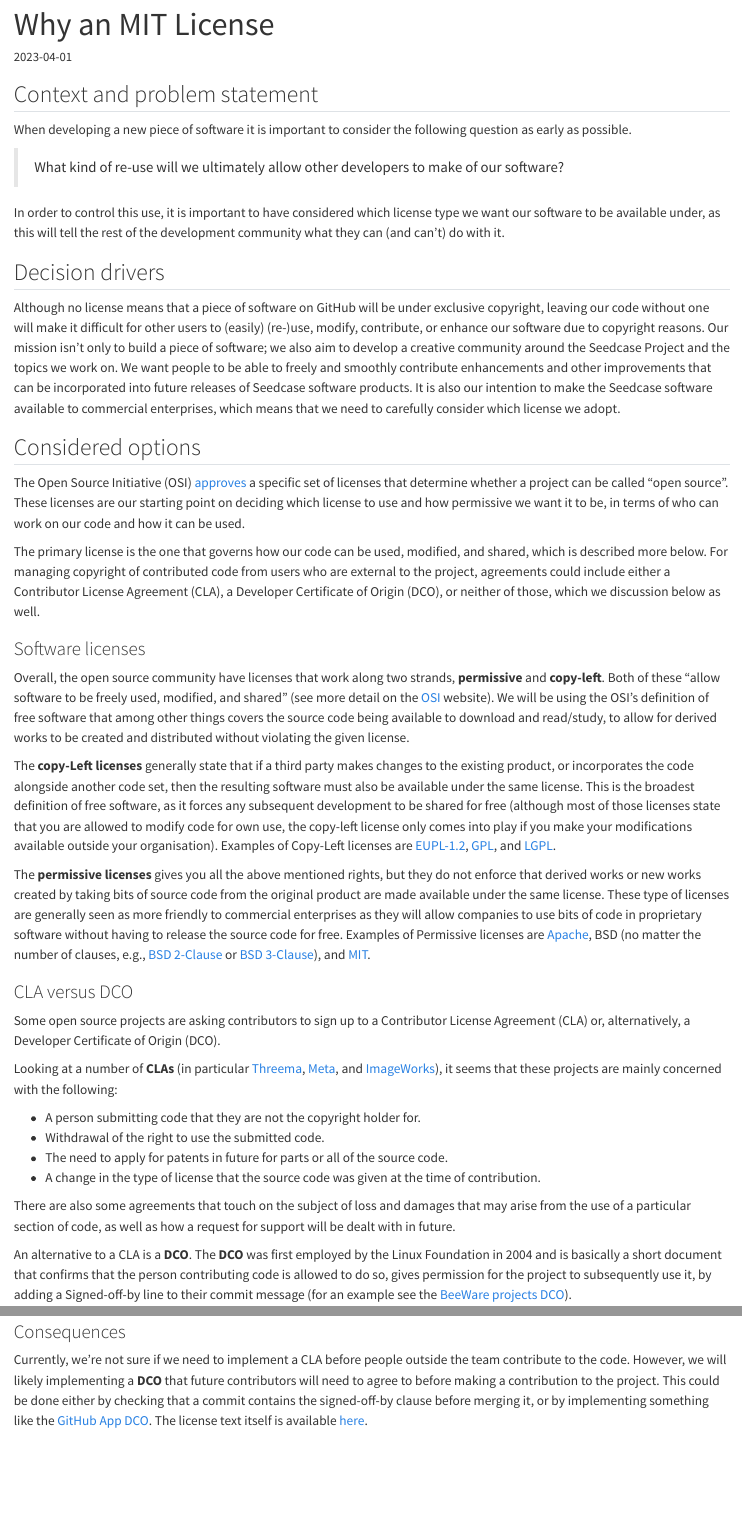
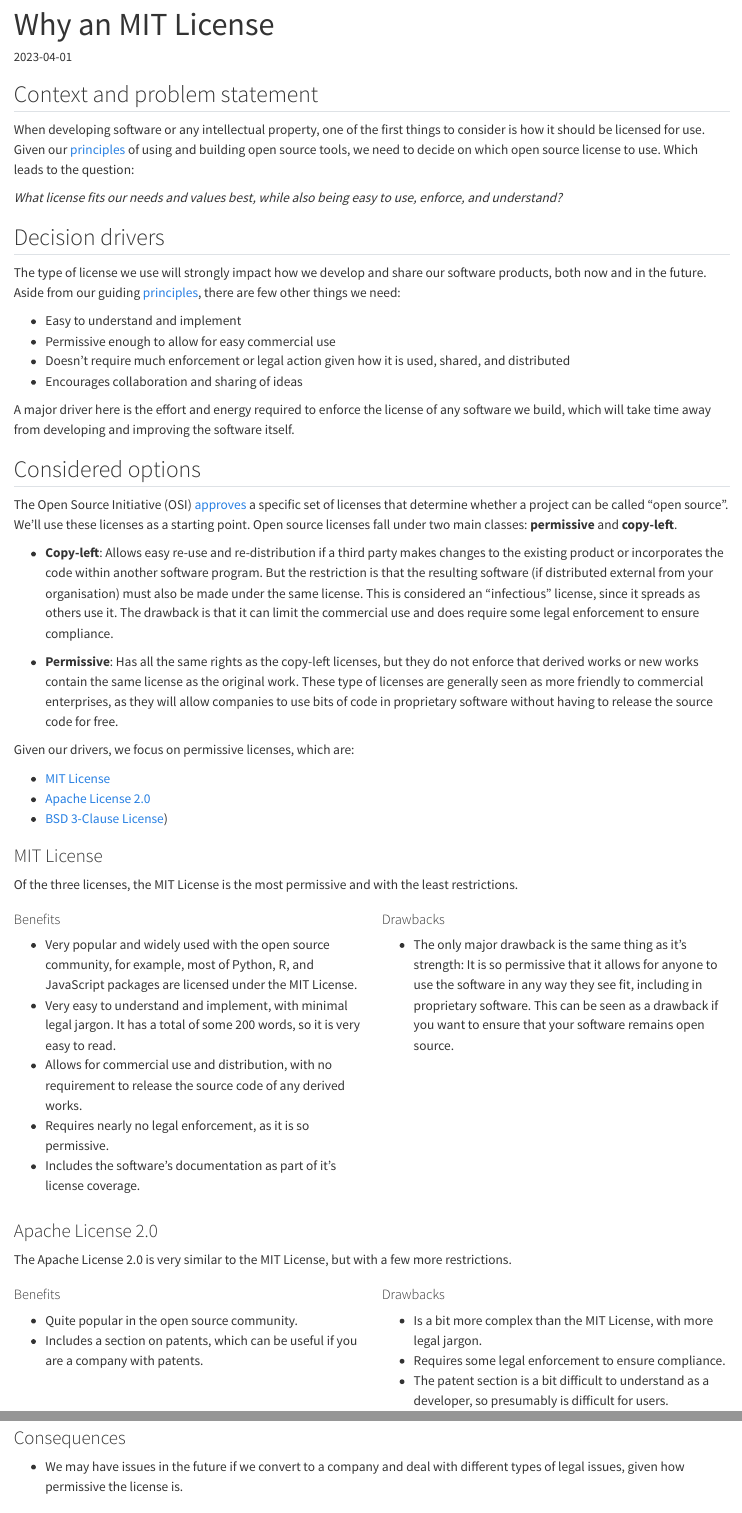
Before and after one commit to seedcase-project/decisions, a Quarto document (why-mit-license/index.qmd): the page in a window 1100 px wide, from its top, and a second part further down, joined at a grey line. Rendered offline with R 4.5, knitr and Pandoc in place of Quarto, with nearby package versions; drawn as R Markdown's standard HTML page in place of the format the file asks for.

Commit message:
docs: :memo: update MIT license post
Closes #38 and closes #6

```diff
--- a/why-mit-license/index.qmd
+++ b/why-mit-license/index.qmd
@@ -1,121 +1,134 @@
 ---
 title: "Why an MIT License"
 description: |
-  Open and permissive licensing of copyrighted content is a way to increase use of a software product, ease collaboration and re-use, and sharing intellectual ideas with others. This post contains our reasons for choosing the MIT License, which is a very permissive copyright license.
+  Open and permissive licensing of copyrighted content is a way to increase use of a software product,
+  ease collaboration and re-use, and sharing intellectual ideas with others. This post contains our
+  reasons for choosing the MIT License, which is a very permissive copyright license.
 date: "2023-04-01"
-date-modified: last-modified
+date-modified: "2025-02-20"
 categories:
 - licensing
 ---
 
-<!--TODO #38 docs: Update 'Why MIT license with benefits and drawbacks -->
-
 ## Context and problem statement
 
-When developing a new piece of software it is important to consider the
-following question as early as possible.
+When developing software or any intellectual property, one of the first
+things to consider is how it should be licensed for use. Given our
+[principles](https://design.seedcase-project.org) of using and building
+open source tools, we need to decide on which open source license to
+use. Which leads to the question:
 
-> What kind of re-use will we ultimately allow other developers to make
-> of our software?
-
-In order to control this use, it is important to have considered which
-license type we want our software to be available under, as this will
-tell the rest of the development community what they can (and can't) do
-with it.
+*What license fits our needs and values best, while also being easy to
+use, enforce, and understand?*
 
 ## Decision drivers
 
-Although no license means that a piece of software on GitHub will be
-under exclusive copyright, leaving our code without one will make it
-difficult for other users to (easily) (re-)use, modify, contribute, or
-enhance our software due to copyright reasons. Our mission isn't only to
-build a piece of software; we also aim to develop a creative community
-around the Seedcase Project and the topics we work on. We want people to
-be able to freely and smoothly contribute enhancements and other
-improvements that can be incorporated into future releases of Seedcase
-software products. It is also our intention to make the Seedcase
-software available to commercial enterprises, which means that we need
-to carefully consider which license we adopt.
+The type of license we use will strongly impact how we develop and share
+our software products, both now and in the future. Aside from our
+guiding [principles](https://design.seedcase-project.org/software),
+there are few other things we need:
+
+-   Easy to understand and implement
+-   Permissive enough to allow for easy commercial use
+-   Doesn't require much enforcement or legal action given how it is
+    used, shared, and distributed
+-   Encourages collaboration and sharing of ideas
+
+A major driver here is the effort and energy required to enforce the
+license of any software we build, which will take time away from
+developing and improving the software itself.
 
 ## Considered options
 
 The Open Source Initiative (OSI)
 [approves](https://opensource.org/licenses) a specific set of licenses
-that determine whether a project can be called "open source". These
-licenses are our starting point on deciding which license to use and how
-permissive we want it to be, in terms of who can work on our code and
-how it can be used.
+that determine whether a project can be called "open source". We'll use
+these licenses as a starting point. Open source licenses fall under two
+main classes: **permissive** and **copy-left**.
 
-The primary license is the one that governs how our code can be used,
-modified, and shared, which is described more below. For managing
-copyright of contributed code from users who are external to the
-project, agreements could include either a Contributor License Agreement
-(CLA), a Developer Certificate of Origin (DCO), or neither of those,
-which we discussion below as well.
+-   **Copy-left**: Allows easy re-use and re-distribution if a third
+    party makes changes to the existing product or incorporates the code
+    within another software program. But the restriction is that the
+    resulting software (if distributed external from your organisation)
+    must also be made under the same license. This is considered an
+    "infectious" license, since it spreads as others use it. The
+    drawback is that it can limit the commercial use and does require
+    some legal enforcement to ensure compliance.
 
-### Software licenses
+-   **Permissive**: Has all the same rights as the copy-left licenses,
+    but they do not enforce that derived works or new works contain the
+    same license as the original work. These type of licenses are
+    generally seen as more friendly to commercial enterprises, as they
+    will allow companies to use bits of code in proprietary software
+    without having to release the source code for free.
 
-Overall, the open source community have licenses that work along two
-strands, **permissive** and **copy-left**. Both of these "allow software
-to be freely used, modified, and shared" (see more detail on the
-[OSI](https://opensource.org/licenses) website). We will be using the
-OSI's definition of free software that among other things covers the
-source code being available to download and read/study, to allow for
-derived works to be created and distributed without violating the given
-license.
+Given our drivers, we focus on permissive licenses, which are:
 
-The **copy-Left licenses** generally state that if a third party makes
-changes to the existing product, or incorporates the code alongside
-another code set, then the resulting software must also be available
-under the same license. This is the broadest definition of free
-software, as it forces any subsequent development to be shared for free
-(although most of those licenses state that you are allowed to modify
-code for own use, the copy-left license only comes into play if you make
-your modifications available outside your organisation). Examples of
-Copy-Left licenses are
-[EUPL-1.2](https://joinup.ec.europa.eu/sites/default/files/custom-page/attachment/2020-03/EUPL-1.2%20EN.txt),
-[GPL](https://www.gnu.org/licenses/gpl-3.0.en.html), and
-[LGPL](https://www.gnu.org/licenses/lgpl-3.0.en.html).
+-   [MIT License](https://opensource.org/licenses/MIT)
+-   [Apache License 2.0](https://opensource.org/licenses/Apache-2.0)
+-   [BSD 3-Clause
+    License](https://opensource.org/license/bsd-3-clause/))
 
-The **permissive licenses** gives you all the above mentioned rights,
-but they do not enforce that derived works or new works created by
-taking bits of source code from the original product are made available
-under the same license. These type of licenses are generally seen as
-more friendly to commercial enterprises as they will allow companies to
-use bits of code in proprietary software without having to release the
-source code for free. Examples of Permissive licenses are
-[Apache](https://www.apache.org/licenses/LICENSE-2.0), BSD (no matter
-the number of clauses, e.g., [BSD
-2-Clause](https://opensource.org/license/bsd-2-clause/) or [BSD
-3-Clause](https://opensource.org/license/bsd-3-clause/)), and
-[MIT](https://opensource.org/license/mit/).
+### MIT License
 
-### CLA versus DCO
+Of the three licenses, the MIT License is the most permissive and with
+the least restrictions.
 
-Some open source projects are asking contributors to sign up to a
-Contributor License Agreement (CLA) or, alternatively, a Developer
-Certificate of Origin (DCO).
+::::: columns
+::: column
+#### Benefits
 
-Looking at a number of **CLAs** (in particular
-[Threema](https://threema.ch/en/open-source/cla),
-[Meta](https://code.facebook.com/cla), and
-[ImageWorks](https://www.imageworks.com/technology/opensource/cla)), it
-seems that these projects are mainly concerned with the following:
+-   Very popular and widely used with the open source community, for
+    example, most of Python, R, and JavaScript packages are licensed
+    under the MIT License.
+-   Very easy to understand and implement, with minimal legal jargon. It
+    has a total of some 200 words, so it is very easy to read.
+-   Allows for commercial use and distribution, with no requirement to
+    release the source code of any derived works.
+-   Requires nearly no legal enforcement, as it is so permissive.
+-   Includes the software's documentation as part of it's license
+    coverage.
+:::
 
--   A person submitting code that they are not the copyright holder for.
--   Withdrawal of the right to use the submitted code.
--   The need to apply for patents in future for parts or all of the
-    source code.
--   A change in the type of license that the source code was given at
-    the time of contribution.
+::: column
+#### Drawbacks
 
-There are also some agreements that touch on the subject of loss and
-damages that may arise from the use of a particular section of code, as
-well as how a request for support will be dealt with in future.
+-   The only major drawback is the same thing as it's strength: It is so
+    permissive that it allows for anyone to use the software in any way
+    they see fit, including in proprietary software. This can be seen as
+    a drawback if you want to ensure that your software remains open
+    source.
+:::
+:::::
 
-An alternative to a CLA is a **DCO**. The **DCO** was first employed by
-the Linux Foundation in 2004 and is basically a short document that
-confirms that the person contributing code is allowed to do so, gives
-permission for the project to subsequently use it, by adding a
-Signed-off-by line to their commit message (for an example see the
-[BeeWare projects DCO](https://beeware.org/contributing/how/dco/what/)).
+### Apache License 2.0
+
+The Apache License 2.0 is very similar to the MIT License, but with a
+few more restrictions.
+
+::::: columns
+::: column
+#### Benefits
+
+-   Quite popular in the open source community.
+-   Includes a section on patents, which can be useful if you are a
+    company with patents.
+:::
+
+::: column
+#### Drawbacks
+
+-   Is a bit more complex than the MIT License, with more legal jargon.
+-   Requires some legal enforcement to ensure compliance.
+-   The patent section is a bit difficult to understand as a developer,
+    so presumably is difficult for users.
+-   Doesn't include the documentation as part of the license coverage.
+:::
+:::::
+
+### BSD 3-Clause License
+
+The BSD 3-Clause License is similar to both the other licenses, but with
+less restrictions than the Apache License 2.0 and slightly more than the
+MIT License. There is also the BSD 2-Clause License, but it is not as
+commonly used and, while nearly identical to the MIT License, is less
@@ -121,0 +140,3 @@ Signed-off-by line to their commit message (for an example see the
+#### Benefits
+
+-   Is nearly identical to the MIT License, but has a clause to indicate
@@ -122,22 +148,28 @@ Signed-off-by line to their commit message (for an example see the
+#### Drawbacks
+
+-   Only covers the software and it's binary format, not the
+    documentation.
+-   The least commonly used.
+:::
+:::::
 
 ## Decision outcome
 
-It is in our stated [goals](https://seedcase-project.org/about) that
-Seedcase software is available for commercial enterprises as well as
-academic/healthcare organizations and groups. Aligning with our stated
-[Guiding
-Principles](https://seedcase-project.org/about.html#principles), we will
-use a **permissive** license as it will be the best fit for the Seedcase
-Project. Of the permissive license types we will go with the MIT License
-as it is the most permissive and easiest to understand and use.
+We decided on using the MIT license, as it is the most permissive and
+easiest to understand and use.
 
 ### Consequences
 
-Currently, we're not sure if we need to implement a CLA before people
-outside the team contribute to the code. However, we will likely
-implementing a **DCO** that future contributors will need to agree to
-before making a contribution to the project. This could be done either
-by checking that a commit contains the signed-off-by clause before
-merging it, or by implementing something like the [GitHub App
-DCO](https://github.com/apps/dco). The license text itself is available
-[here](https://developercertificate.org).
+-   We may have issues in the future if we convert to a company and deal
+    with different types of legal issues, given how permissive the
+    license is.
+
+## Resources
+
+-   StackExchange questions on MIT vs BSD
+    [here](https://opensource.stackexchange.com/questions/11109/what-are-the-practical-differences-between-mit-apache-and-bsd-licenses)
+    and
+    [here](https://opensource.stackexchange.com/questions/217/what-are-the-essential-differences-between-the-bsd-and-mit-licences)
+-   [Open Source Initiative](https://opensource.org/)
+-   [Blog post on which to
+    use](https://www.exygy.com/blog/which-license-should-i-use-mit-vs-apache-vs-gpl)
```
Also changed, not shown: why-mit-license/index.qmd (10 more changed lines).
